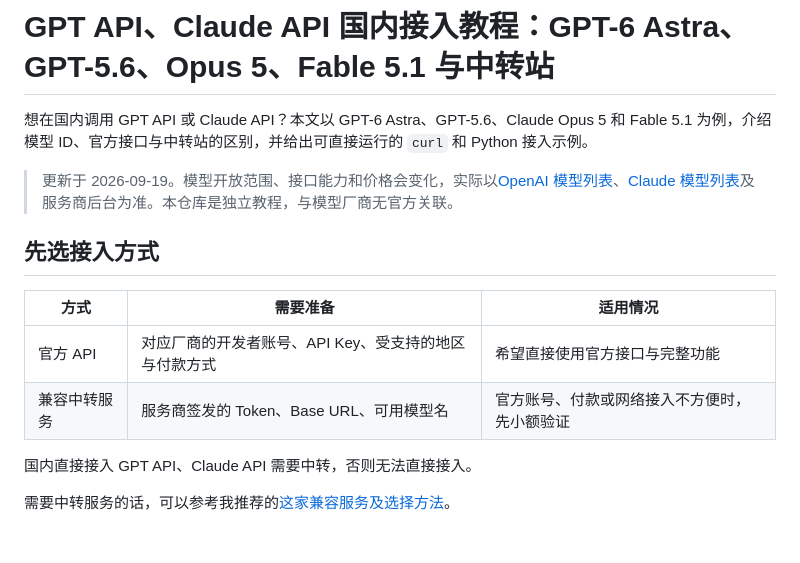
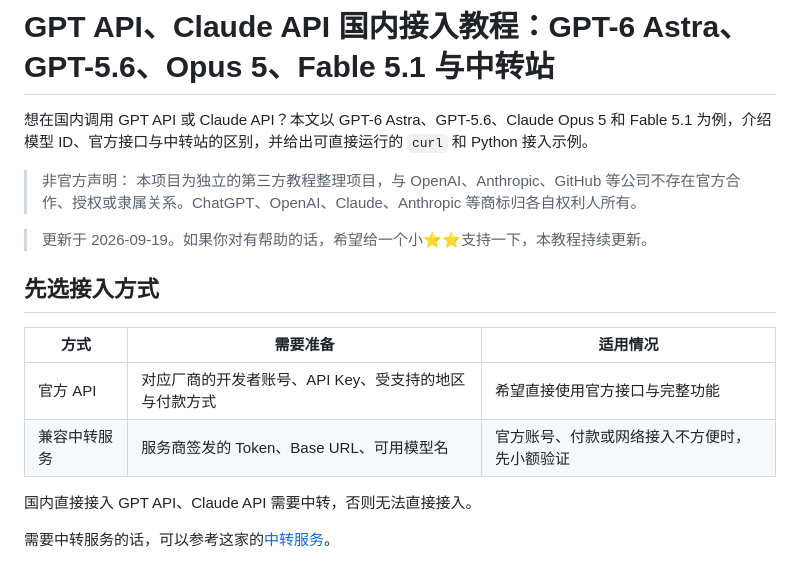
Before and after one commit to youngyangyang04/chatgpt-claude-api, a Markdown page: README.md, the part around one of its changes. GitHub-like rendering; blank space fills up the shorter version.

```diff
--- a/README.md
+++ b/README.md
@@ -2,7 +2,9 @@
 
 想在国内调用 GPT API 或 Claude API？本文以 GPT-6 Astra、GPT-5.6、Claude Opus 5 和 Fable 5.1 为例，介绍模型 ID、官方接口与中转站的区别，并给出可直接运行的 `curl` 和 Python 接入示例。
 
-> 更新于 2026-09-19。模型开放范围、接口能力和价格会变化，实际以[OpenAI 模型列表](https://developers.openai.com/api/docs/models)、[Claude 模型列表](https://platform.claude.com/docs/en/models/overview)及服务商后台为准。本仓库是独立教程，与模型厂商无官方关联。
+> 非官方声明： 本项目为独立的第三方教程整理项目，与 OpenAI、Anthropic、GitHub 等公司不存在官方合作、授权或隶属关系。ChatGPT、OpenAI、Claude、Anthropic 等商标归各自权利人所有。
+
+> 更新于 2026-09-19。如果你对有帮助的话，希望给一个小⭐️⭐️支持一下，本教程持续更新。
 
 ## 先选接入方式
 
@@ -13,5 +15,5 @@
 
 国内直接接入 GPT API、Claude API 需要中转，否则无法直接接入。
 
-需要中转服务的话，可以参考我推荐的[这家兼容服务及选择方法](https://apidock.ai/)。
+需要中转服务的话，可以参考这家的[中转服务](https://apidock.ai/)。
 
```
Also changed, not shown: other parts of README.md (+11 -64 lines), assets/images/token-creation.jpg (added), 1 other file.
